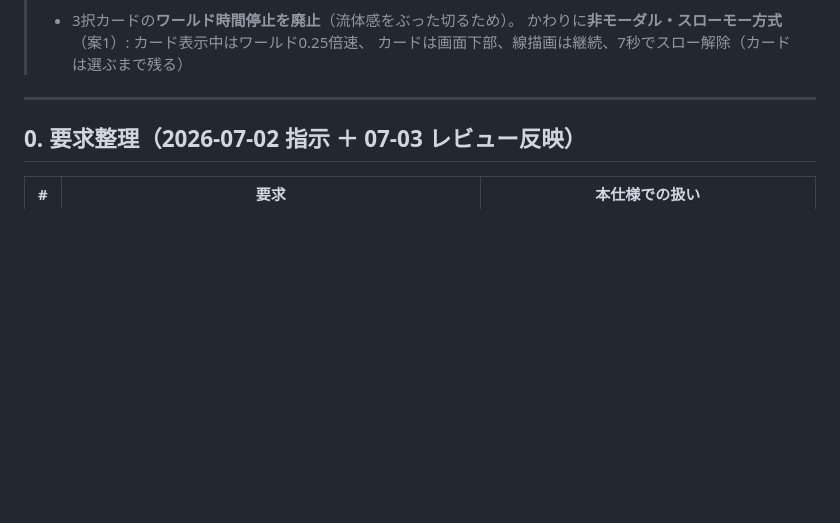
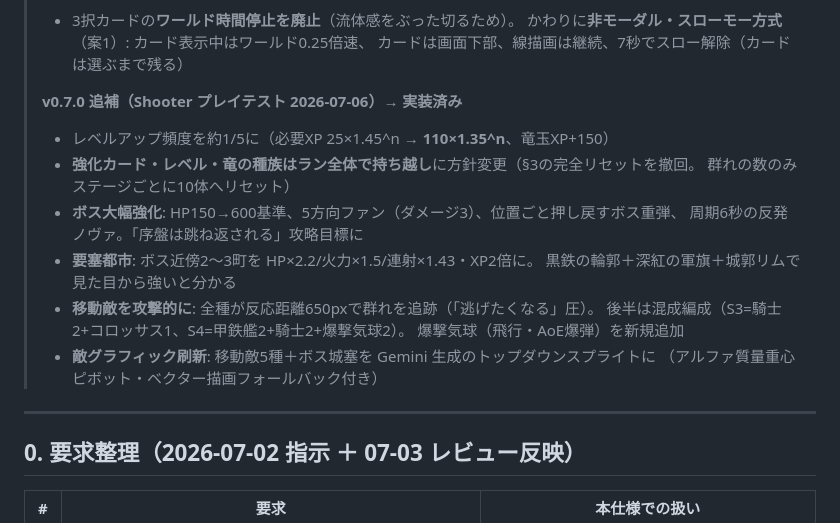
Before and after one commit to shuuter-web/game-studio, a Markdown page: docs/gdd/dragon-tide-v0.6-spec.md, the part around the change. GitHub-like rendering; blank space fills up the shorter version.

Commit message:
docs: Dragon Tide 仕様書に v0.7.0 追補（持ち越し方針変更・ボス強化・要塞都市・移動敵改修）
Co-Authored-By: Claude Fable 5 <noreply@anthropic.com>

```diff
--- a/docs/gdd/dragon-tide-v0.6-spec.md
+++ b/docs/gdd/dragon-tide-v0.6-spec.md
@@ -20,6 +20,20 @@
 > - 3択カードの**ワールド時間停止を廃止**（流体感をぶった切るため）。
 >   かわりに**非モーダル・スローモー方式**（案1）: カード表示中はワールド0.25倍速、
 >   カードは画面下部、線描画は継続、7秒でスロー解除（カードは選ぶまで残る）
+>
+> **v0.7.0 追補（Shooter プレイテスト 2026-07-06）→ 実装済み**
+> - レベルアップ頻度を約1/5に（必要XP 25×1.45^n → **110×1.35^n**、竜玉XP+150）
+> - **強化カード・レベル・竜の種族はラン全体で持ち越し**に方針変更（§3の完全リセットを撤回。
+>   群れの数のみステージごとに10体へリセット）
+> - **ボス大幅強化**: HP150→600基準、5方向ファン（ダメージ3）、位置ごと押し戻すボス重弾、
+>   周期6秒の反発ノヴァ。「序盤は跳ね返される」攻略目標に
+> - **要塞都市**: ボス近傍2〜3町を HP×2.2/火力×1.5/連射×1.43・XP2倍に。
+>   黒鉄の輪郭＋深紅の軍旗＋城郭リムで見た目から強いと分かる
+> - **移動敵を攻撃的に**: 全種が反応距離650pxで群れを追跡（「逃げたくなる」圧）。
+>   後半は混成編成（S3=騎士2+コロッサス1、S4=甲鉄艦2+騎士2+爆撃気球2）。
+>   爆撃気球（飛行・AoE爆弾）を新規追加
+> - **敵グラフィック刷新**: 移動敵5種＋ボス城塞を Gemini 生成のトップダウンスプライトに
+>   （アルファ質量重心ピボット・ベクター描画フォールバック付き）
 
 ---
 
```
